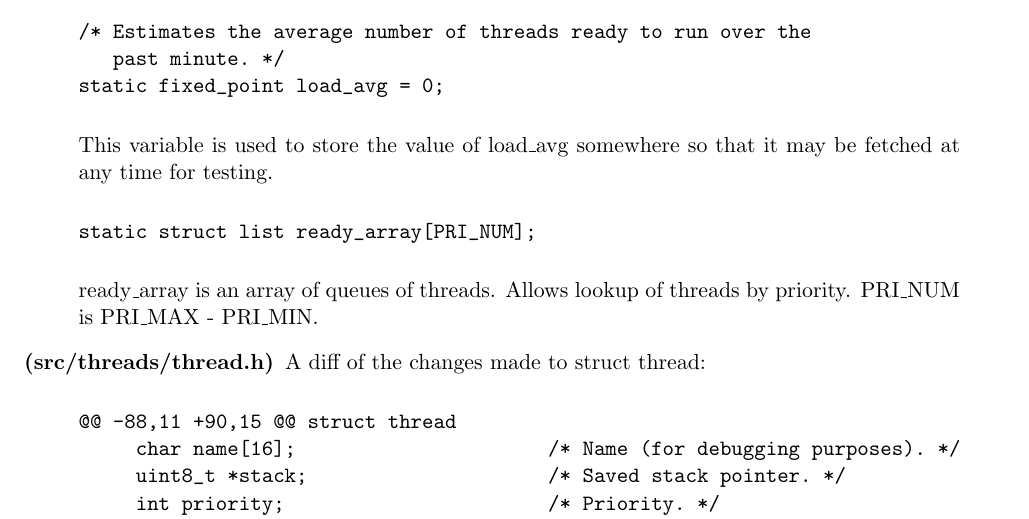
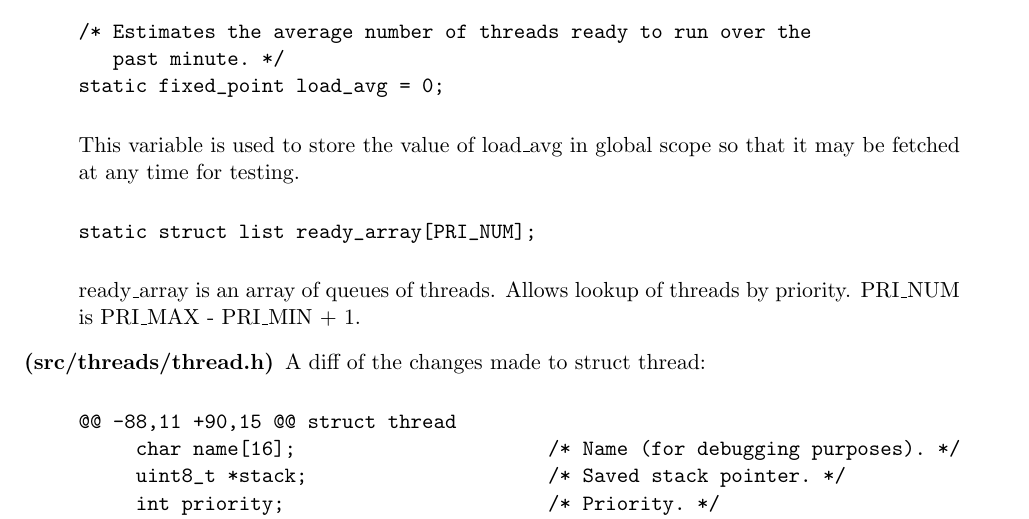
Before and after one commit to louisch/pintos_03, a LaTeX document (doc/task1_design_doc/task1_design_document.tex, which reads doc/task1_design_doc/task1c_advanced_scheduler.tex): part of page 5 of 7, cut so that both start at the same text. Compiled offline with pdfLaTeX.

Commit message:
Corrected some minor mistakes.

```diff
--- a/doc/task1_design_doc/task1c_advanced_scheduler.tex
+++ b/doc/task1_design_doc/task1c_advanced_scheduler.tex
@@ -28,7 +28,7 @@ typedef int fixed_point;
 static fixed_point load_avg = 0;
 \end{verbatim}
 
-  This variable is used to store the value of load\_avg somewhere so that it may
+  This variable is used to store the value of load\_avg in global scope so that it may
   be fetched at any time for testing.
 
 \begin{verbatim}
@@ -36,7 +36,7 @@ static struct list ready_array[PRI_NUM];
 \end{verbatim}
 
   ready\_array is an array of queues of threads. Allows lookup of threads by
-  priority. PRI\_NUM is PRI\_MAX - PRI\_MIN.
+  priority. PRI\_NUM is PRI\_MAX - PRI\_MIN + 1.
 
 \item[(src/threads/thread.h)]
   A diff of the changes made to struct thread:
```
